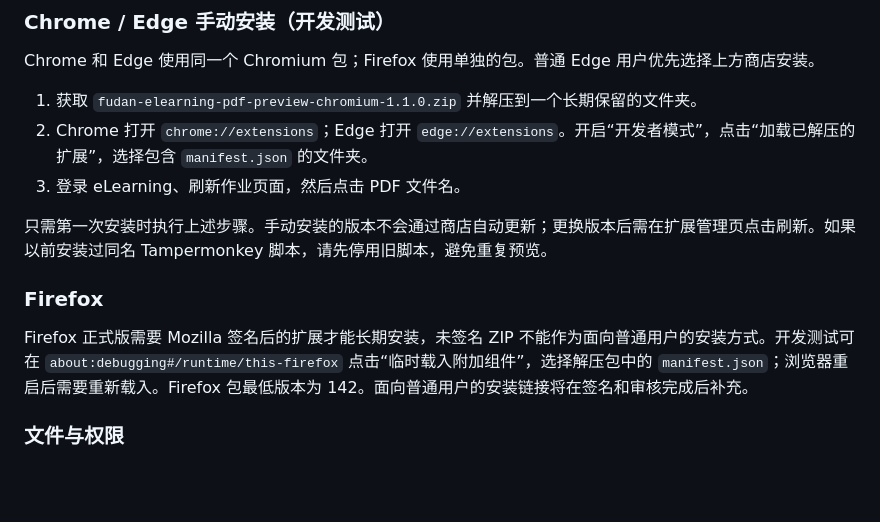
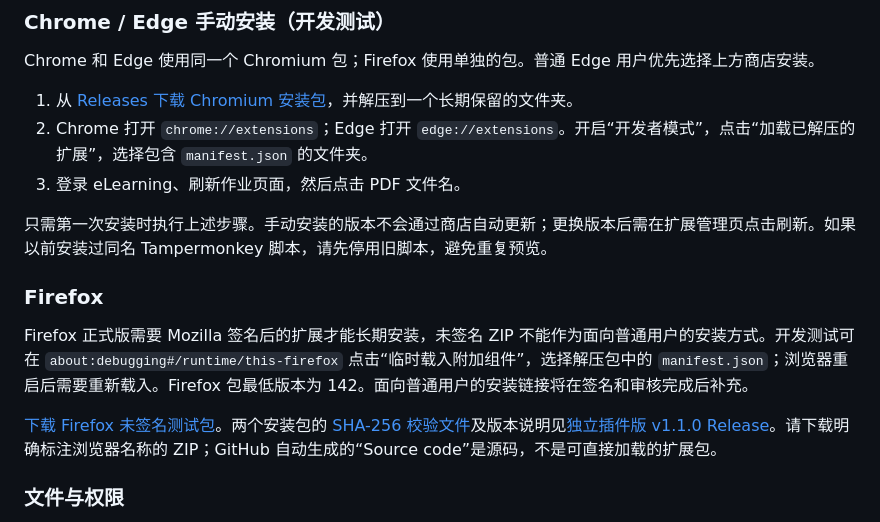
Before and after one commit to Makashibata02/fudan-elearning-CourseLens, a Markdown page: README.md, the part around the change. Drawn GitHub-style; blank space fills up the shorter version.

Commit message:
docs: add extension v1.1.0 release downloads and installation notes

```diff
--- a/README.md
+++ b/README.md
@@ -31,7 +31,7 @@
 
 Chrome 和 Edge 使用同一个 Chromium 包；Firefox 使用单独的包。普通 Edge 用户优先选择上方商店安装。
 
-1. 获取 `fudan-elearning-pdf-preview-chromium-1.1.0.zip` 并解压到一个长期保留的文件夹。
+1. 从 [Releases 下载 Chromium 安装包](https://github.com/sjy0630/fudan-elearning-pdf-preview/releases/download/extension-v1.1.0/fudan-elearning-pdf-preview-chromium-1.1.0.zip)，并解压到一个长期保留的文件夹。
 2. Chrome 打开 `chrome://extensions`；Edge 打开 `edge://extensions`。开启“开发者模式”，点击“加载已解压的扩展”，选择包含 `manifest.json` 的文件夹。
 3. 登录 eLearning、刷新作业页面，然后点击 PDF 文件名。
 
@@ -40,6 +40,8 @@ Chrome 和 Edge 使用同一个 Chromium 包；Firefox 使用单独的包。普
 ### Firefox
 
 Firefox 正式版需要 Mozilla 签名后的扩展才能长期安装，未签名 ZIP 不能作为面向普通用户的安装方式。开发测试可在 `about:debugging#/runtime/this-firefox` 点击“临时载入附加组件”，选择解压包中的 `manifest.json`；浏览器重启后需要重新载入。Firefox 包最低版本为 142。面向普通用户的安装链接将在签名和审核完成后补充。
+
+[下载 Firefox 未签名测试包](https://github.com/sjy0630/fudan-elearning-pdf-preview/releases/download/extension-v1.1.0/fudan-elearning-pdf-preview-firefox-1.1.0.zip)。两个安装包的 [SHA-256 校验文件](https://github.com/sjy0630/fudan-elearning-pdf-preview/releases/download/extension-v1.1.0/SHA256SUMS.txt)及版本说明见[独立插件版 v1.1.0 Release](https://github.com/sjy0630/fudan-elearning-pdf-preview/releases/tag/extension-v1.1.0)。请下载明确标注浏览器名称的 ZIP；GitHub 自动生成的“Source code”是源码，不是可直接加载的扩展包。
 
 ### 文件与权限
 
```
Also changed, not shown: docs/releases/extension-v1.1.0.md (added, +28 -0 lines).
